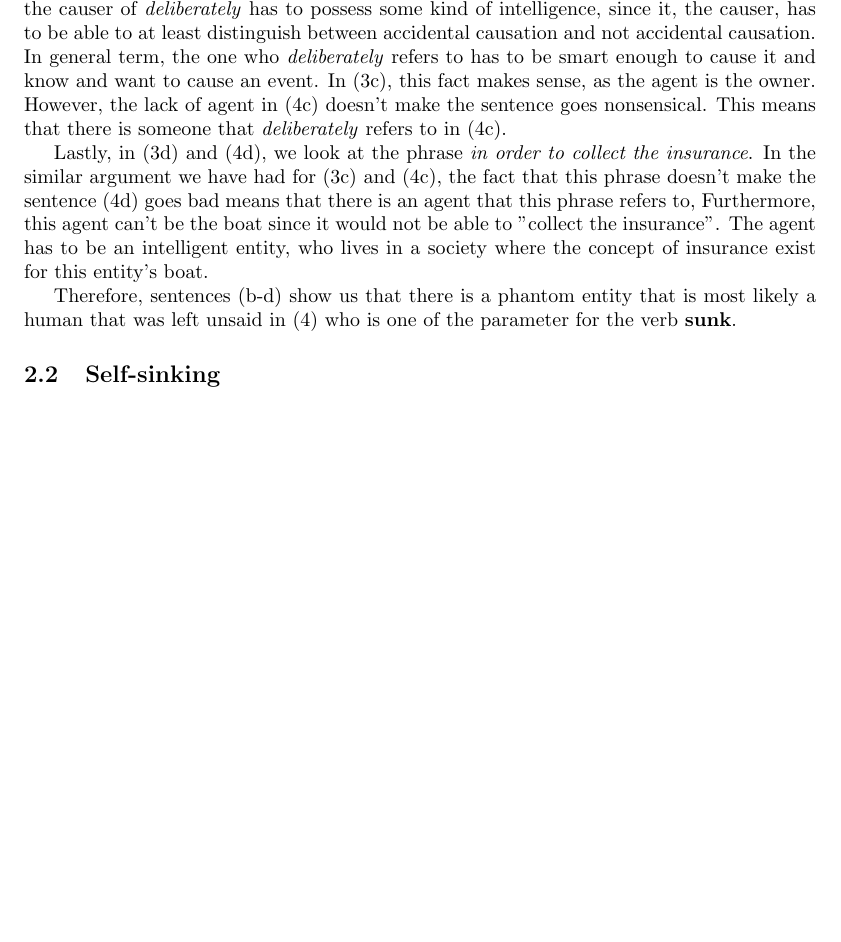
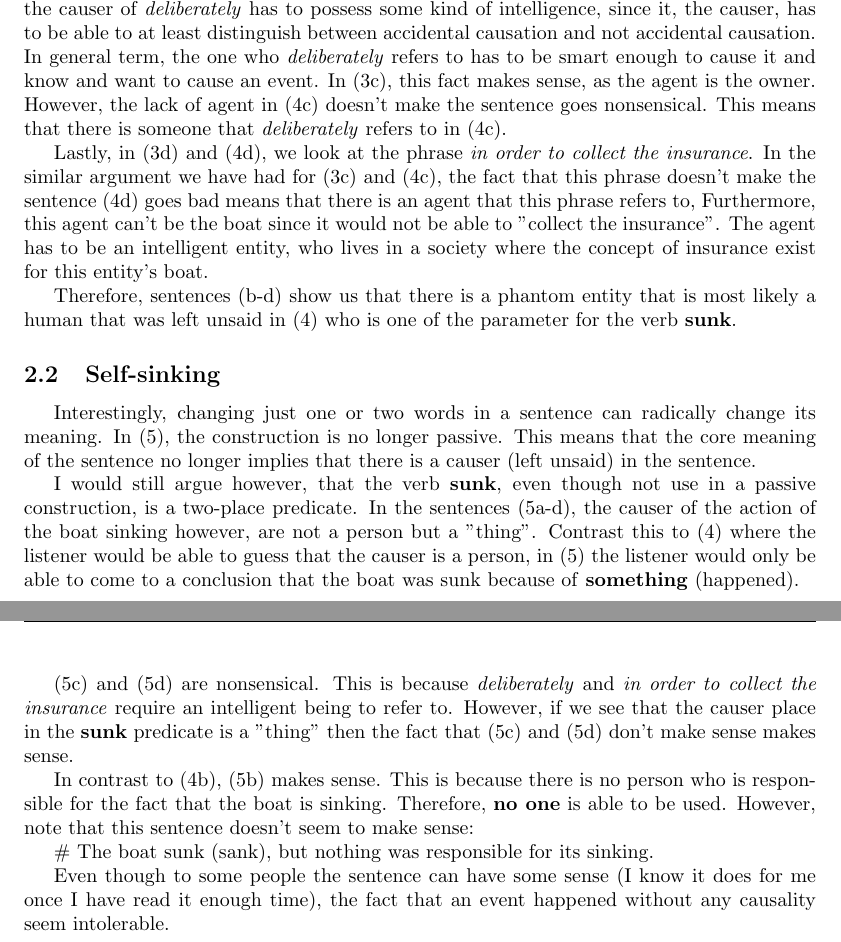
Before and after one commit to zuik/stuff, a LaTeX document (hw/LX/LX331_A6.tex): part of page 2 of 2 before the commit and two parts of pages 2 and 3 of 3 after it, the two joined at a grey line, cut so that both start at the same text, the shorter picture padded with empty space. Compiled offline with pdfLaTeX.

Commit message:
Actually finished section 2

```diff
--- a/hw/LX/LX331_A6.tex
+++ b/hw/LX/LX331_A6.tex
@@ -81,5 +81,16 @@ Lastly, in (3d) and (4d), we look at the phrase \textit{in order to collect the
 Therefore, sentences (b-d) show us that there is a phantom entity that is most likely a human that was left unsaid in (4) who is one of the parameter for the verb \textbf{sunk}.
 
 \subsection{Self-sinking}
+Interestingly, changing just one or two words in a sentence can radically change its meaning. In (5), the construction is no longer passive. This means that the core meaning of the sentence no longer implies that there is a causer (left unsaid) in the sentence.
+
+I would still argue however, that the verb \textbf{sunk}, even though not use in a passive construction, is a two-place predicate. In the sentences (5a-d), the causer of the action of the boat sinking however, are not a person but a "thing". Contrast this to (4) where the listener would be able to guess that the causer is a person, in (5) the listener would only be able to come to a conclusion that the boat was sunk because of \textbf{something} (happened).
+
+(5c) and (5d) are nonsensical. This is because \textit{deliberately} and \textit{in order to collect the insurance} require an intelligent being to refer to. However, if we see that the causer place in the \textbf{sunk} predicate is a "thing" then the fact that (5c) and (5d) don't make sense makes sense.
+
+In contrast to (4b), (5b) makes sense. This is because there is no person who is responsible for the fact that the boat is sinking. Therefore, \textbf{no one} is able to be used. However, note that this sentence doesn't seem to make sense:
+
+\# The boat sunk (sank), but nothing was responsible for its sinking.
+
+Even though to some people the sentence can have some sense (I know it does for me once I have read it enough time), the fact that an event happened without any causality seem intolerable.
 
 \end{document}
```
